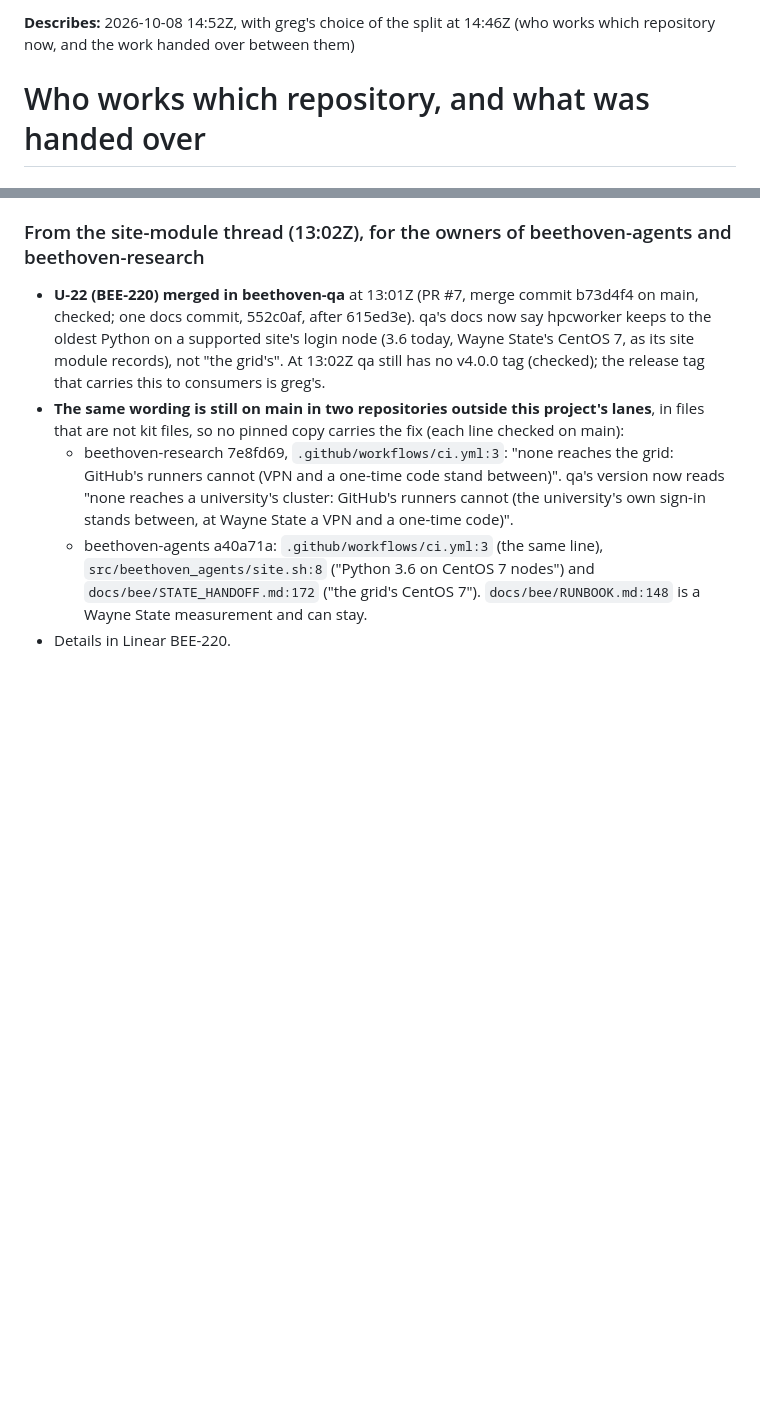
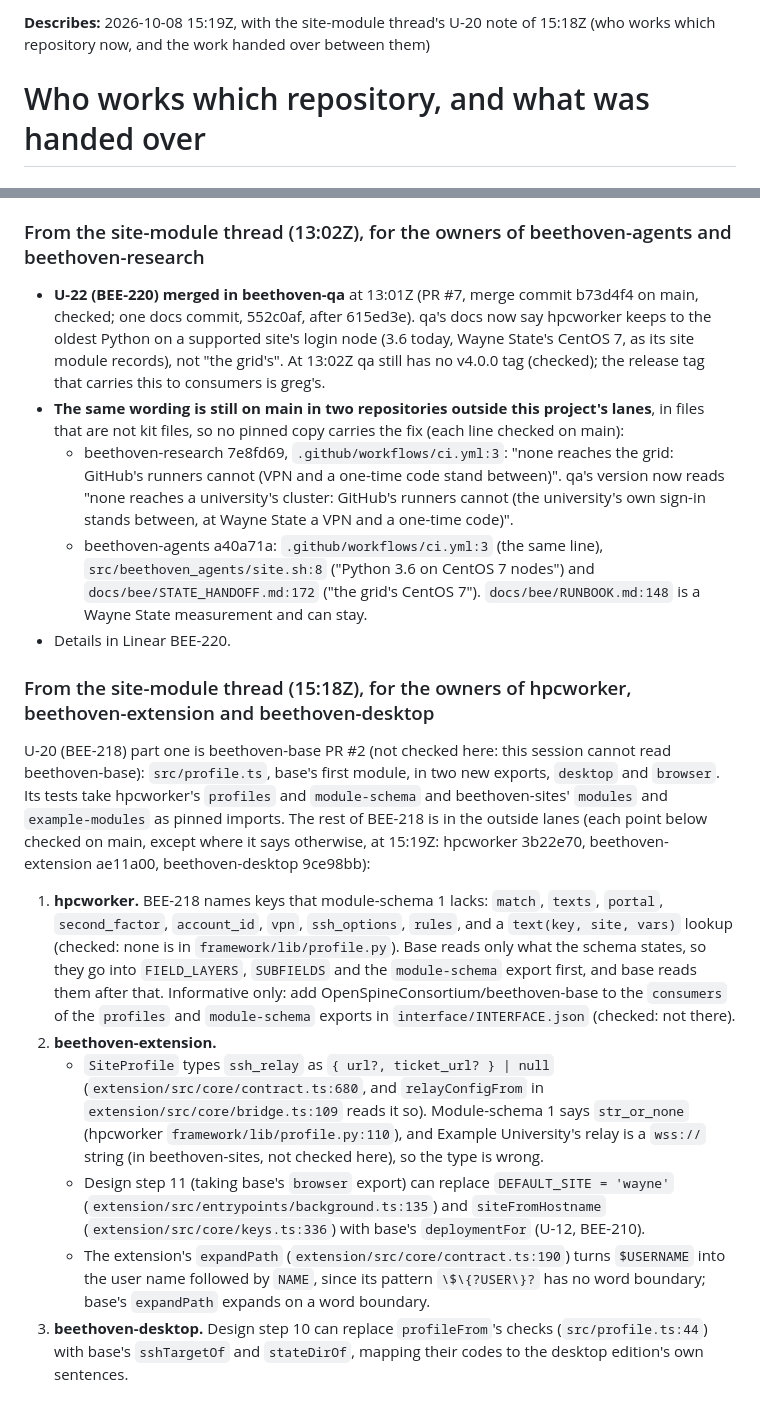
Before and after one commit to OpenSpineConsortium/beethoven, a Markdown page: state/HANDOVERS.md, 2 parts joined by grey strips. Drawn GitHub-style; blank space fills up the shorter version.

Commit message:
state: the site-module thread's U-20 note (base PR #2; what BEE-218 leaves to hpcworker, the extension and the desktop edition)
Hub-Sync: 2026-10-08T15:21Z

Co-Authored-By: Claude Opus 5.5 (1M context) <noreply@anthropic.com>
Claude-Session: https://claude.ai/code/session_015fmXsHBpKKjGFwwMHxU2QR

```diff
--- a/state/HANDOVERS.md
+++ b/state/HANDOVERS.md
@@ -1,4 +1,4 @@
-**Describes:** 2026-10-08 14:52Z, with greg's choice of the split at 14:46Z (who works which repository now, and the work handed over between them)
+**Describes:** 2026-10-08 15:19Z, with the site-module thread's U-20 note of 15:18Z (who works which repository now, and the work handed over between them)
 
 # Who works which repository, and what was handed over
 
@@ -148,3 +148,33 @@ project through the site-module thread (coordinator, 14:49Z).
     `docs/bee/STATE_HANDOFF.md:172` ("the grid's CentOS 7"). `docs/bee/RUNBOOK.md:148` is a
     Wayne State measurement and can stay.
 - Details in Linear BEE-220.
+
+### From the site-module thread (15:18Z), for the owners of hpcworker, beethoven-extension and beethoven-desktop
+
+U-20 (BEE-218) part one is beethoven-base PR #2 (not checked here: this session cannot read
+beethoven-base): `src/profile.ts`, base's first module, in two new exports, `desktop` and `browser`.
+Its tests take hpcworker's `profiles` and `module-schema` and beethoven-sites' `modules` and
+`example-modules` as pinned imports. The rest of BEE-218 is in the outside lanes (each point below
+checked on main, except where it says otherwise, at 15:19Z: hpcworker 3b22e70, beethoven-extension ae11a00, beethoven-desktop 9ce98bb):
+
+1. **hpcworker.** BEE-218 names keys that module-schema 1 lacks: `match`, `texts`, `portal`,
+   `second_factor`, `account_id`, `vpn`, `ssh_options`, `rules`, and a `text(key, site, vars)`
+   lookup (checked: none is in `framework/lib/profile.py`). Base reads only what the schema states,
+   so they go into `FIELD_LAYERS`, `SUBFIELDS` and the `module-schema` export first, and base reads
+   them after that. Informative only: add OpenSpineConsortium/beethoven-base to the `consumers` of the
+   `profiles` and `module-schema` exports in `interface/INTERFACE.json` (checked: not there).
+2. **beethoven-extension.**
+   - `SiteProfile` types `ssh_relay` as `{ url?, ticket_url? } | null`
+     (`extension/src/core/contract.ts:680`, and `relayConfigFrom` in `extension/src/core/bridge.ts:109`
+     reads it so). Module-schema 1 says `str_or_none` (hpcworker `framework/lib/profile.py:110`), and
+     Example University's relay is a `wss://` string (in beethoven-sites, not checked here), so the
+     type is wrong.
+   - Design step 11 (taking base's `browser` export) can replace `DEFAULT_SITE = 'wayne'`
+     (`extension/src/entrypoints/background.ts:135`) and `siteFromHostname`
+     (`extension/src/core/keys.ts:336`) with base's `deploymentFor` (U-12, BEE-210).
+   - The extension's `expandPath` (`extension/src/core/contract.ts:190`) turns `$USERNAME` into the
+     user name followed by `NAME`, since its pattern `\$\{?USER\}?` has no word boundary; base's
+     `expandPath` expands on a word boundary.
+3. **beethoven-desktop.** Design step 10 can replace `profileFrom`'s checks (`src/profile.ts:44`)
+   with base's `sshTargetOf` and `stateDirOf`, mapping their codes to the desktop edition's own
+   sentences.
```
